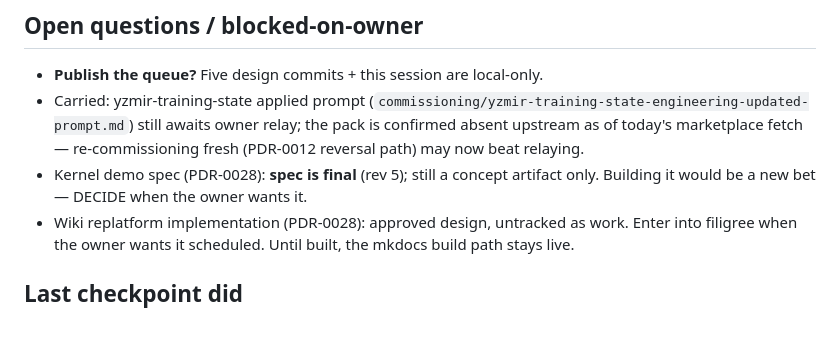
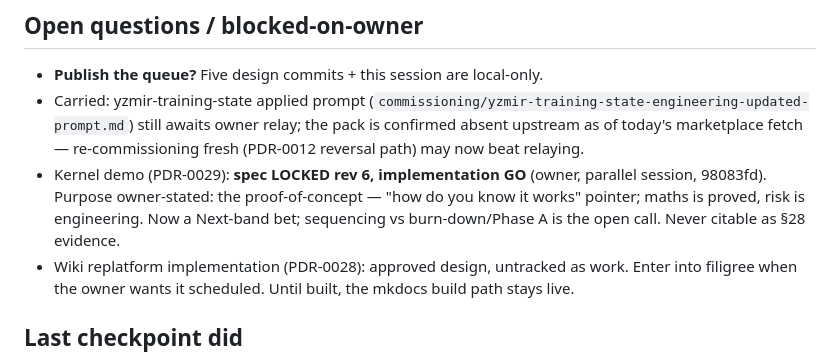
Before and after one commit to foundryside-dev/simic, a Markdown page: docs/product/current-state.md, the part around the change. GitHub-like rendering; blank space fills up the shorter version.

```diff
--- a/docs/product/current-state.md
+++ b/docs/product/current-state.md
@@ -33,9 +33,11 @@ today), so the plainweave seeding gate needs owner presence soon.
   still awaits owner relay; the pack is confirmed absent upstream as of
   today's marketplace fetch — re-commissioning fresh (PDR-0012 reversal
   path) may now beat relaying.
-- Kernel demo spec (PDR-0028): **spec is final** (rev 5); still a concept
-  artifact only. Building it would be a new bet — DECIDE when the owner
-  wants it.
+- Kernel demo (PDR-0029): **spec LOCKED rev 6, implementation GO**
+  (owner, parallel session, 98083fd). Purpose owner-stated: the
+  proof-of-concept — "how do you know it works" pointer; maths is proved,
+  risk is engineering. Now a Next-band bet; sequencing vs burn-down/Phase A
+  is the open call. Never citable as §28 evidence.
 - Wiki replatform implementation (PDR-0028): approved design, untracked as
   work. Enter into filigree when the owner wants it scheduled. Until
   built, the mkdocs build path stays live.
```
Also changed, not shown: docs/product/roadmap.md (+9 -1 lines), 1 other file.
